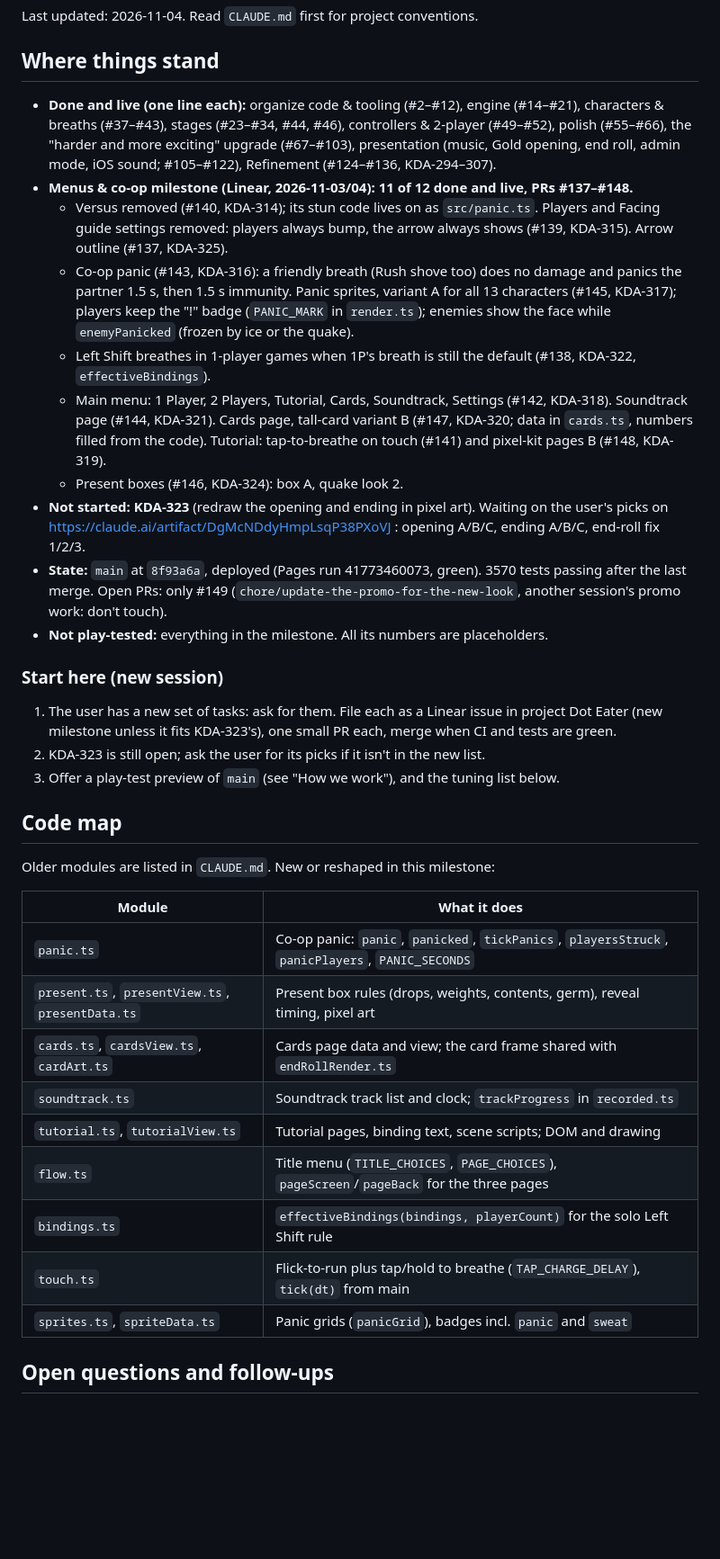
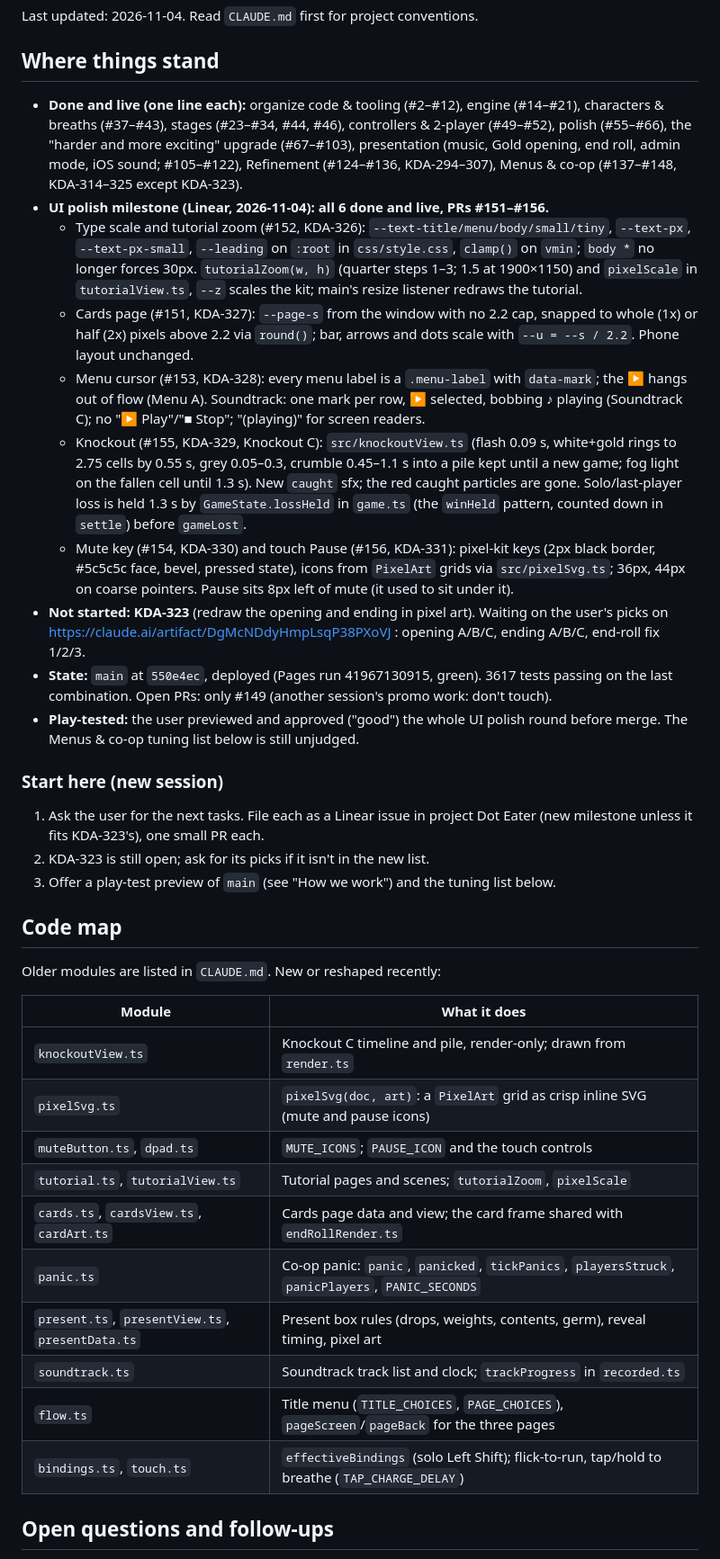
Before and after one commit to kdaisho/dot-eater, a Markdown page: docs/handover.md, the part around one of its changes. Shown at 90% size. Drawn GitHub-style; blank space fills up the shorter version.

```diff
--- a/docs/handover.md
+++ b/docs/handover.md
@@ -4,38 +4,39 @@ Last updated: 2026-11-04. Read `CLAUDE.md` first for project conventions.
 
 ## Where things stand
 
-- **Done and live (one line each):** organize code & tooling (#2–#12), engine (#14–#21), characters & breaths (#37–#43), stages (#23–#34, #44, #46), controllers & 2-player (#49–#52), polish (#55–#66), the "harder and more exciting" upgrade (#67–#103), presentation (music, Gold opening, end roll, admin mode, iOS sound; #105–#122), Refinement (#124–#136, KDA-294–307).
-- **Menus & co-op milestone (Linear, 2026-11-03/04): 11 of 12 done and live, PRs #137–#148.**
-    - Versus removed (#140, KDA-314); its stun code lives on as `src/panic.ts`. Players and Facing guide settings removed: players always bump, the arrow always shows (#139, KDA-315). Arrow outline (#137, KDA-325).
-    - Co-op panic (#143, KDA-316): a friendly breath (Rush shove too) does no damage and panics the partner 1.5 s, then 1.5 s immunity. Panic sprites, variant A for all 13 characters (#145, KDA-317); players keep the "!" badge (`PANIC_MARK` in `render.ts`); enemies show the face while `enemyPanicked` (frozen by ice or the quake).
-    - Left Shift breathes in 1-player games when 1P's breath is still the default (#138, KDA-322, `effectiveBindings`).
-    - Main menu: 1 Player, 2 Players, Tutorial, Cards, Soundtrack, Settings (#142, KDA-318). Soundtrack page (#144, KDA-321). Cards page, tall-card variant B (#147, KDA-320; data in `cards.ts`, numbers filled from the code). Tutorial: tap-to-breathe on touch (#141) and pixel-kit pages B (#148, KDA-319).
-    - Present boxes (#146, KDA-324): box A, quake look 2.
+- **Done and live (one line each):** organize code & tooling (#2–#12), engine (#14–#21), characters & breaths (#37–#43), stages (#23–#34, #44, #46), controllers & 2-player (#49–#52), polish (#55–#66), the "harder and more exciting" upgrade (#67–#103), presentation (music, Gold opening, end roll, admin mode, iOS sound; #105–#122), Refinement (#124–#136, KDA-294–307), Menus & co-op (#137–#148, KDA-314–325 except KDA-323).
+- **UI polish milestone (Linear, 2026-11-04): all 6 done and live, PRs #151–#156.**
+    - Type scale and tutorial zoom (#152, KDA-326): `--text-title/menu/body/small/tiny`, `--text-px`, `--text-px-small`, `--leading` on `:root` in `css/style.css`, `clamp()` on `vmin`; `body *` no longer forces 30px. `tutorialZoom(w, h)` (quarter steps 1–3; 1.5 at 1900×1150) and `pixelScale` in `tutorialView.ts`, `--z` scales the kit; main's resize listener redraws the tutorial.
+    - Cards page (#151, KDA-327): `--page-s` from the window with no 2.2 cap, snapped to whole (1x) or half (2x) pixels above 2.2 via `round()`; bar, arrows and dots scale with `--u = --s / 2.2`. Phone layout unchanged.
+    - Menu cursor (#153, KDA-328): every menu label is a `.menu-label` with `data-mark`; the ▶ hangs out of flow (Menu A). Soundtrack: one mark per row, ▶ selected, bobbing ♪ playing (Soundtrack C); no "▶ Play"/"■ Stop"; "(playing)" for screen readers.
+    - Knockout (#155, KDA-329, Knockout C): `src/knockoutView.ts` (flash 0.09 s, white+gold rings to 2.75 cells by 0.55 s, grey 0.05–0.3, crumble 0.45–1.1 s into a pile kept until a new game; fog light on the fallen cell until 1.3 s). New `caught` sfx; the red caught particles are gone. Solo/last-player loss is held 1.3 s by `GameState.lossHeld` in `game.ts` (the `winHeld` pattern, counted down in `settle`) before `gameLost`.
+    - Mute key (#154, KDA-330) and touch Pause (#156, KDA-331): pixel-kit keys (2px black border, #5c5c5c face, bevel, pressed state), icons from `PixelArt` grids via `src/pixelSvg.ts`; 36px, 44px on coarse pointers. Pause sits 8px left of mute (it used to sit under it).
 - **Not started: KDA-323** (redraw the opening and ending in pixel art). Waiting on the user's picks on https://claude.ai/artifact/DgMcNDdyHmpLsqP38PXoVJ : opening A/B/C, ending A/B/C, end-roll fix 1/2/3.
-- **State:** `main` at `8f93a6a`, deployed (Pages run 41773460073, green). 3570 tests passing after the last merge. Open PRs: only #149 (`chore/update-the-promo-for-the-new-look`, another session's promo work: don't touch).
-- **Not play-tested:** everything in the milestone. All its numbers are placeholders.
+- **State:** `main` at `550e4ec`, deployed (Pages run 41967130915, green). 3617 tests passing on the last combination. Open PRs: only #149 (another session's promo work: don't touch).
+- **Play-tested:** the user previewed and approved ("good") the whole UI polish round before merge. The Menus & co-op tuning list below is still unjudged.
 
 ### Start here (new session)
 
-1. The user has a new set of tasks: ask for them. File each as a Linear issue in project Dot Eater (new milestone unless it fits KDA-323's), one small PR each, merge when CI and tests are green.
-2. KDA-323 is still open; ask the user for its picks if it isn't in the new list.
-3. Offer a play-test preview of `main` (see "How we work"), and the tuning list below.
+1. Ask the user for the next tasks. File each as a Linear issue in project Dot Eater (new milestone unless it fits KDA-323's), one small PR each.
+2. KDA-323 is still open; ask for its picks if it isn't in the new list.
+3. Offer a play-test preview of `main` (see "How we work") and the tuning list below.
 
 ## Code map
 
-Older modules are listed in `CLAUDE.md`. New or reshaped in this milestone:
+Older modules are listed in `CLAUDE.md`. New or reshaped recently:
 
 | Module                                           | What it does                                                                                     |
 | ------------------------------------------------ | ------------------------------------------------------------------------------------------------ |
+| `knockoutView.ts`                                | Knockout C timeline and pile, render-only; drawn from `render.ts`                                |
+| `pixelSvg.ts`                                    | `pixelSvg(doc, art)`: a `PixelArt` grid as crisp inline SVG (mute and pause icons)               |
+| `muteButton.ts`, `dpad.ts`                       | `MUTE_ICONS`; `PAUSE_ICON` and the touch controls                                                |
+| `tutorial.ts`, `tutorialView.ts`                 | Tutorial pages and scenes; `tutorialZoom`, `pixelScale`                                          |
+| `cards.ts`, `cardsView.ts`, `cardArt.ts`         | Cards page data and view; the card frame shared with `endRollRender.ts`                          |
 | `panic.ts`                                       | Co-op panic: `panic`, `panicked`, `tickPanics`, `playersStruck`, `panicPlayers`, `PANIC_SECONDS` |
 | `present.ts`, `presentView.ts`, `presentData.ts` | Present box rules (drops, weights, contents, germ), reveal timing, pixel art                     |
-| `cards.ts`, `cardsView.ts`, `cardArt.ts`         | Cards page data and view; the card frame shared with `endRollRender.ts`                          |
 | `soundtrack.ts`                                  | Soundtrack track list and clock; `trackProgress` in `recorded.ts`                                |
-| `tutorial.ts`, `tutorialView.ts`                 | Tutorial pages, binding text, scene scripts; DOM and drawing                                     |
 | `flow.ts`                                        | Title menu (`TITLE_CHOICES`, `PAGE_CHOICES`), `pageScreen`/`pageBack` for the three pages        |
-| `bindings.ts`                                    | `effectiveBindings(bindings, playerCount)` for the solo Left Shift rule                          |
-| `touch.ts`                                       | Flick-to-run plus tap/hold to breathe (`TAP_CHARGE_DELAY`), `tick(dt)` from main                 |
-| `sprites.ts`, `spriteData.ts`                    | Panic grids (`panicGrid`), badges incl. `panic` and `sweat`                                      |
+| `bindings.ts`, `touch.ts`                        | `effectiveBindings` (solo Left Shift); flick-to-run, tap/hold to breathe (`TAP_CHARGE_DELAY`)    |
 
 ## Open questions and follow-ups
 
```
Also changed, not shown: other parts of docs/handover.md (+17 -19 lines).
